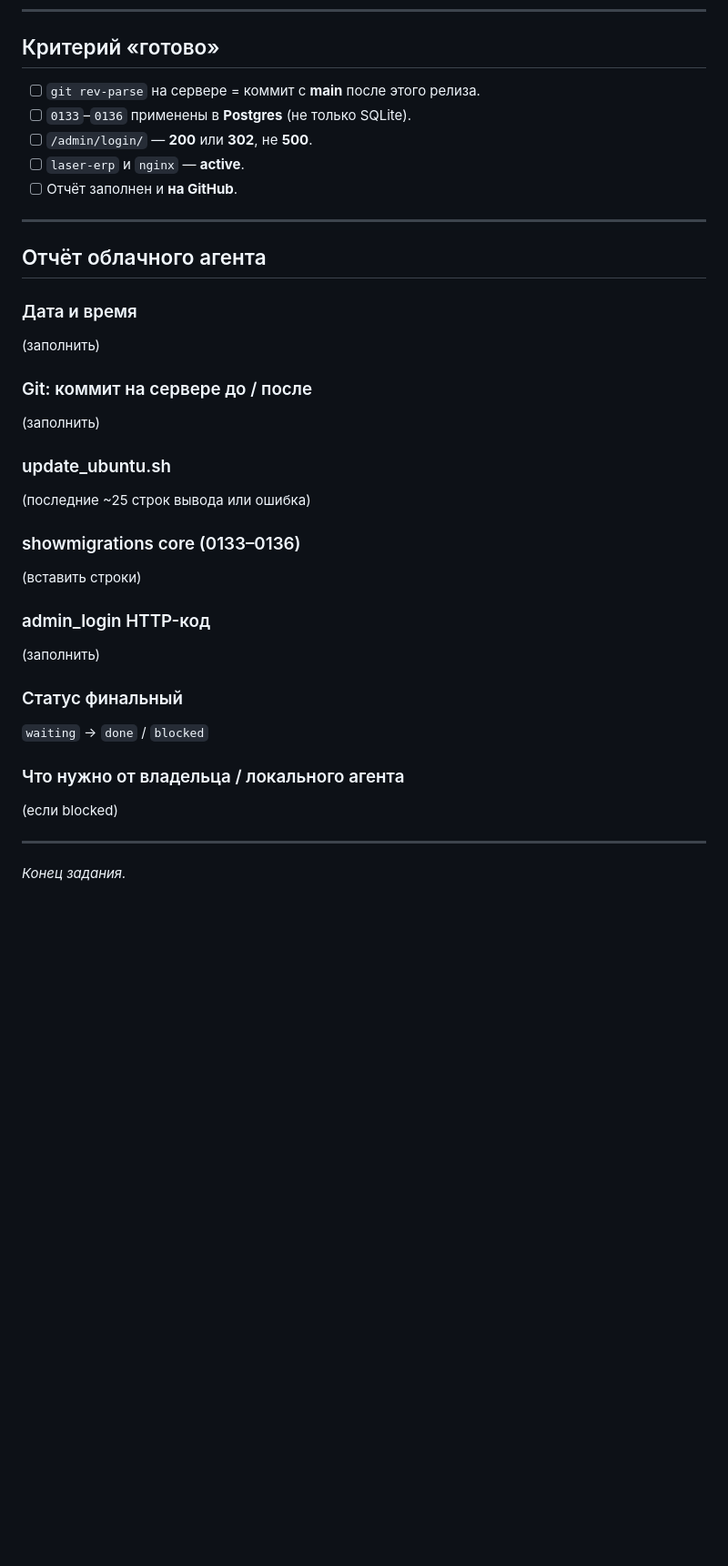
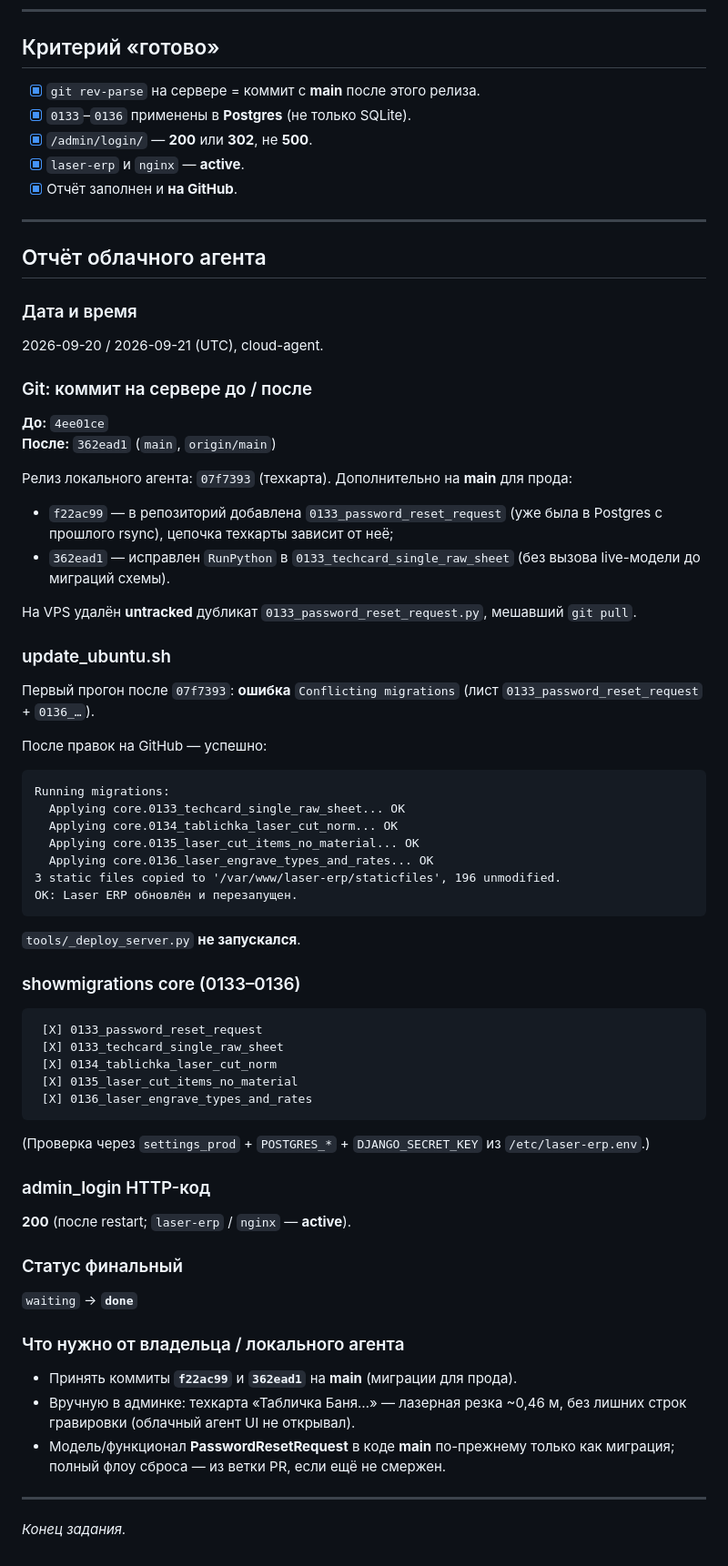
Before and after one commit to laser-erp/Laser-ERP, a Markdown page: docs/cloud-agent/current-task.md, the part around one of its changes. Shown at 91% size. Drawn GitHub-style; blank space fills up the shorter version.

Commit message:
docs(cloud-agent): prod deploy report techcard migrations 0133-0136
Co-authored-by: laser-erp <laser-erp@users.noreply.github.com>

````diff
--- a/docs/cloud-agent/current-task.md
+++ b/docs/cloud-agent/current-task.md
@@ -111,11 +111,11 @@ curl -sS -o /dev/null -w "admin_login=%{http_code}\n" https://laser-erp.armada.s
 
 ## Критерий «готово»
 
-- [ ] `git rev-parse` на сервере = коммит с **main** после этого релиза.
-- [ ] `0133`–`0136` применены в **Postgres** (не только SQLite).
-- [ ] `/admin/login/` — **200** или **302**, не **500**.
-- [ ] `laser-erp` и `nginx` — **active**.
-- [ ] Отчёт заполнен и **на GitHub**.
+- [x] `git rev-parse` на сервере = коммит с **main** после этого релиза.
+- [x] `0133`–`0136` применены в **Postgres** (не только SQLite).
+- [x] `/admin/login/` — **200** или **302**, не **500**.
+- [x] `laser-erp` и `nginx` — **active**.
+- [x] Отчёт заполнен и **на GitHub**.
 
 ---
 
@@ -123,31 +123,63 @@ curl -sS -o /dev/null -w "admin_login=%{http_code}\n" https://laser-erp.armada.s
 
 ### Дата и время
 
-(заполнить)
+2026-09-20 / 2026-09-21 (UTC), cloud-agent.
 
 ### Git: коммит на сервере до / после
 
-(заполнить)
+**До:** `4ee01ce`
+**После:** `362ead1` (`main`, `origin/main`)
+
+Релиз локального агента: `07f7393` (техкарта). Дополнительно на **main** для прода:
+
+- `f22ac99` — в репозиторий добавлена `0133_password_reset_request` (уже была в Postgres с прошлого rsync), цепочка техкарты зависит от неё;
+- `362ead1` — исправлен `RunPython` в `0133_techcard_single_raw_sheet` (без вызова live-модели до миграций схемы).
+
+На VPS удалён **untracked** дубликат `0133_password_reset_request.py`, мешавший `git pull`.
 
 ### update_ubuntu.sh
 
-(последние ~25 строк вывода или ошибка)
+Первый прогон после `07f7393`: **ошибка** `Conflicting migrations` (лист `0133_password_reset_request` + `0136_…`).
+
+После правок на GitHub — успешно:
+
+```
+Running migrations:
+  Applying core.0133_techcard_single_raw_sheet... OK
+  Applying core.0134_tablichka_laser_cut_norm... OK
+  Applying core.0135_laser_cut_items_no_material... OK
+  Applying core.0136_laser_engrave_types_and_rates... OK
+3 static files copied to '/var/www/laser-erp/staticfiles', 196 unmodified.
+OK: Laser ERP обновлён и перезапущен.
+```
+
+`tools/_deploy_server.py` **не запускался**.
 
 ### showmigrations core (0133–0136)
 
-(вставить строки)
+```
+ [X] 0133_password_reset_request
+ [X] 0133_techcard_single_raw_sheet
+ [X] 0134_tablichka_laser_cut_norm
+ [X] 0135_laser_cut_items_no_material
+ [X] 0136_laser_engrave_types_and_rates
+```
+
+(Проверка через `settings_prod` + `POSTGRES_*` + `DJANGO_SECRET_KEY` из `/etc/laser-erp.env`.)
 
 ### admin_login HTTP-код
 
-(заполнить)
+**200** (после restart; `laser-erp` / `nginx` — **active**).
 
 ### Статус финальный
 
-`waiting` → `done` / `blocked`
+`waiting` → **`done`**
 
 ### Что нужно от владельца / локального агента
 
-(если blocked)
+- Принять коммиты **`f22ac99`** и **`362ead1`** на **main** (миграции для прода).
+- Вручную в админке: техкарта «Табличка Баня…» — лазерная резка ~0,46 м, без лишних строк гравировки (облачный агент UI не открывал).
+- Модель/функционал **PasswordResetRequest** в коде **main** по-прежнему только как миграция; полный флоу сброса — из ветки PR, если ещё не смержен.
 
 ---
 
````
Also changed, not shown: other parts of docs/cloud-agent/current-task.md (+1 -1 lines).
